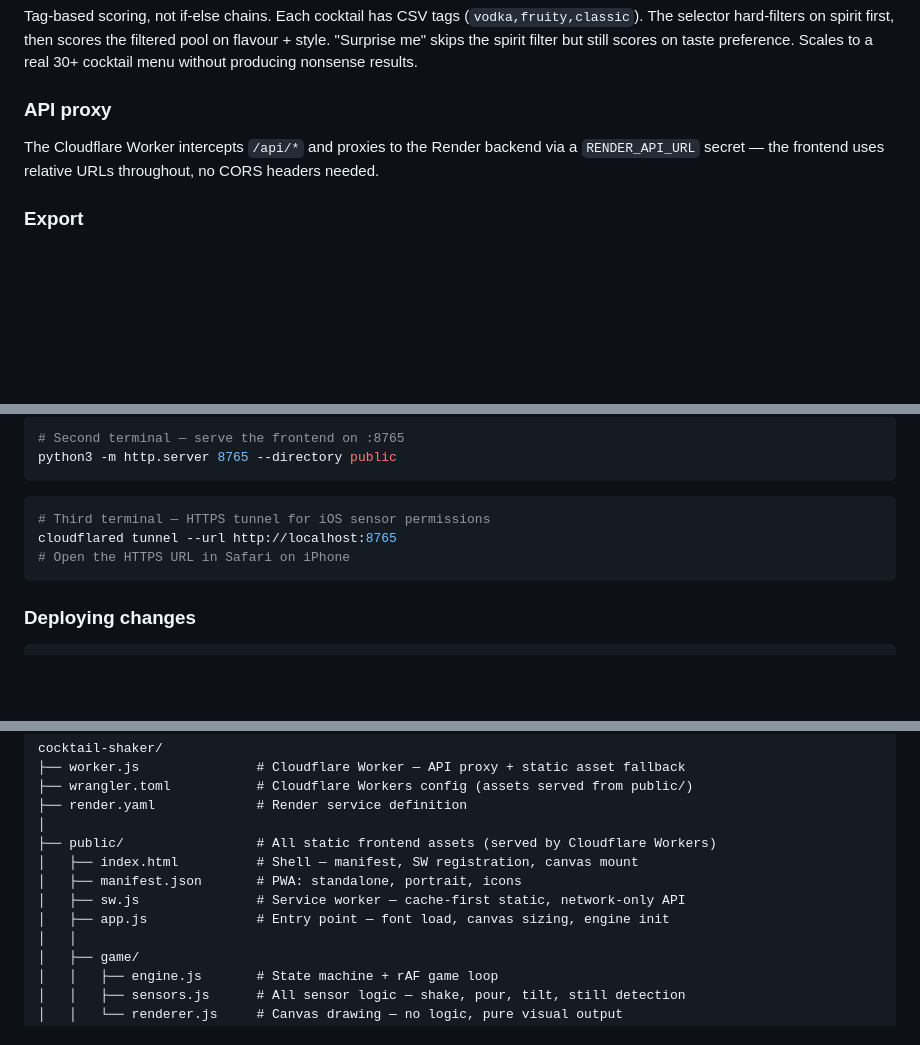
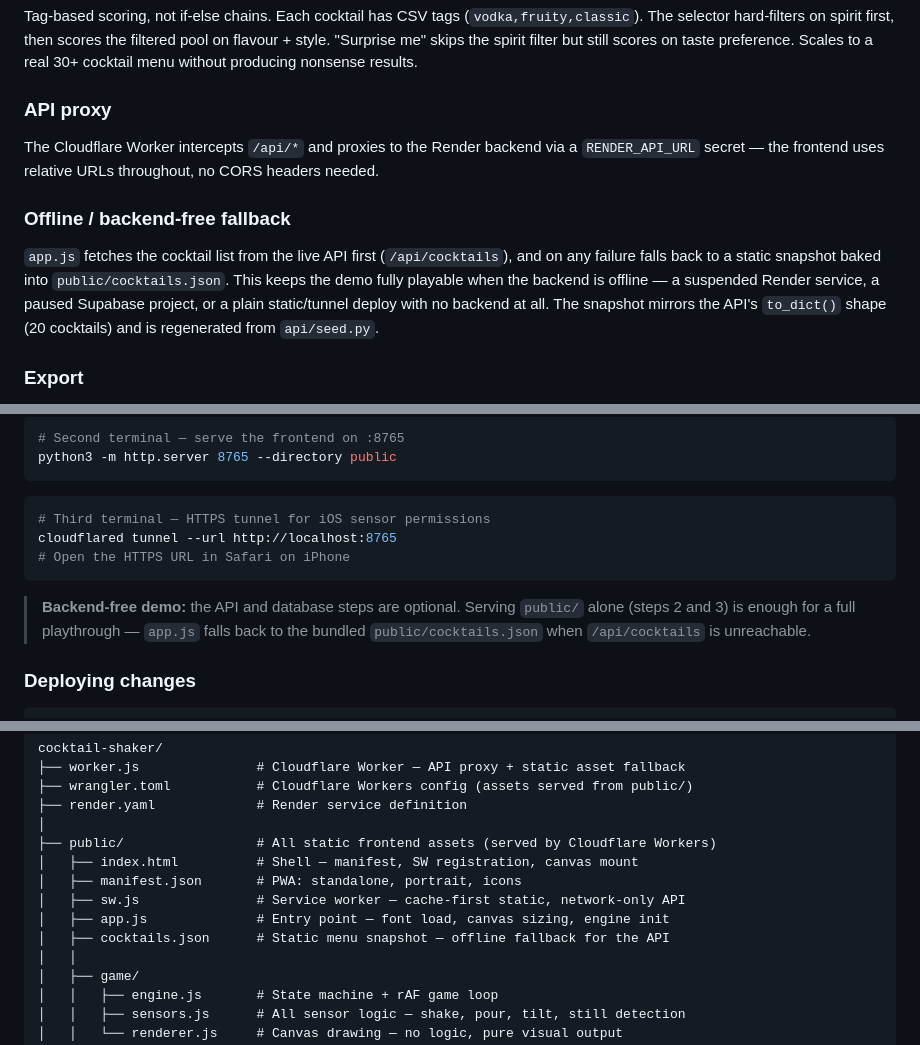
Before and after one commit to EgoAlter/cocktail-shaker-app, a Markdown page: README.md, 3 parts joined by grey strips. GitHub-like rendering; blank space fills up the shorter version.

Commit message:
docs: document static cocktails.json offline fallback in README and CLAUDE.md
Co-Authored-By: Claude Opus 4.8 <noreply@anthropic.com>

````diff
--- a/README.md
+++ b/README.md
@@ -61,6 +61,10 @@ Tag-based scoring, not if-else chains. Each cocktail has CSV tags (`vodka,fruity
 
 The Cloudflare Worker intercepts `/api/*` and proxies to the Render backend via a `RENDER_API_URL` secret — the frontend uses relative URLs throughout, no CORS headers needed.
 
+### Offline / backend-free fallback
+
+`app.js` fetches the cocktail list from the live API first (`/api/cocktails`), and on any failure falls back to a static snapshot baked into `public/cocktails.json`. This keeps the demo fully playable when the backend is offline — a suspended Render service, a paused Supabase project, or a plain static/tunnel deploy with no backend at all. The snapshot mirrors the API's `to_dict()` shape (20 cocktails) and is regenerated from `api/seed.py`.
+
 ### Export
 
 `navigator.share({ files: [file] })` surfaces the native iOS share sheet (save to Photos, AirDrop). Canvas name overlay is drawn on an offscreen clone so the visible canvas is not mutated. Synchronous `atob()` Blob conversion keeps the share call within the user gesture tick — iOS Safari requires this.
@@ -108,6 +112,10 @@ cloudflared tunnel --url http://localhost:8765
 # Open the HTTPS URL in Safari on iPhone
 ```
 
+> **Backend-free demo:** the API and database steps are optional. Serving `public/`
+> alone (steps 2 and 3) is enough for a full playthrough — `app.js` falls back to
+> the bundled `public/cocktails.json` when `/api/cocktails` is unreachable.
+
 ### Deploying changes
 
 ```bash
@@ -135,6 +143,7 @@ cocktail-shaker/
 │   ├── manifest.json       # PWA: standalone, portrait, icons
 │   ├── sw.js               # Service worker — cache-first static, network-only API
 │   ├── app.js              # Entry point — font load, canvas sizing, engine init
+│   ├── cocktails.json      # Static menu snapshot — offline fallback for the API
 │   │
 │   ├── game/
 │   │   ├── engine.js       # State machine + rAF game loop
````
Also changed, not shown: CLAUDE.md (+2 -0 lines).
